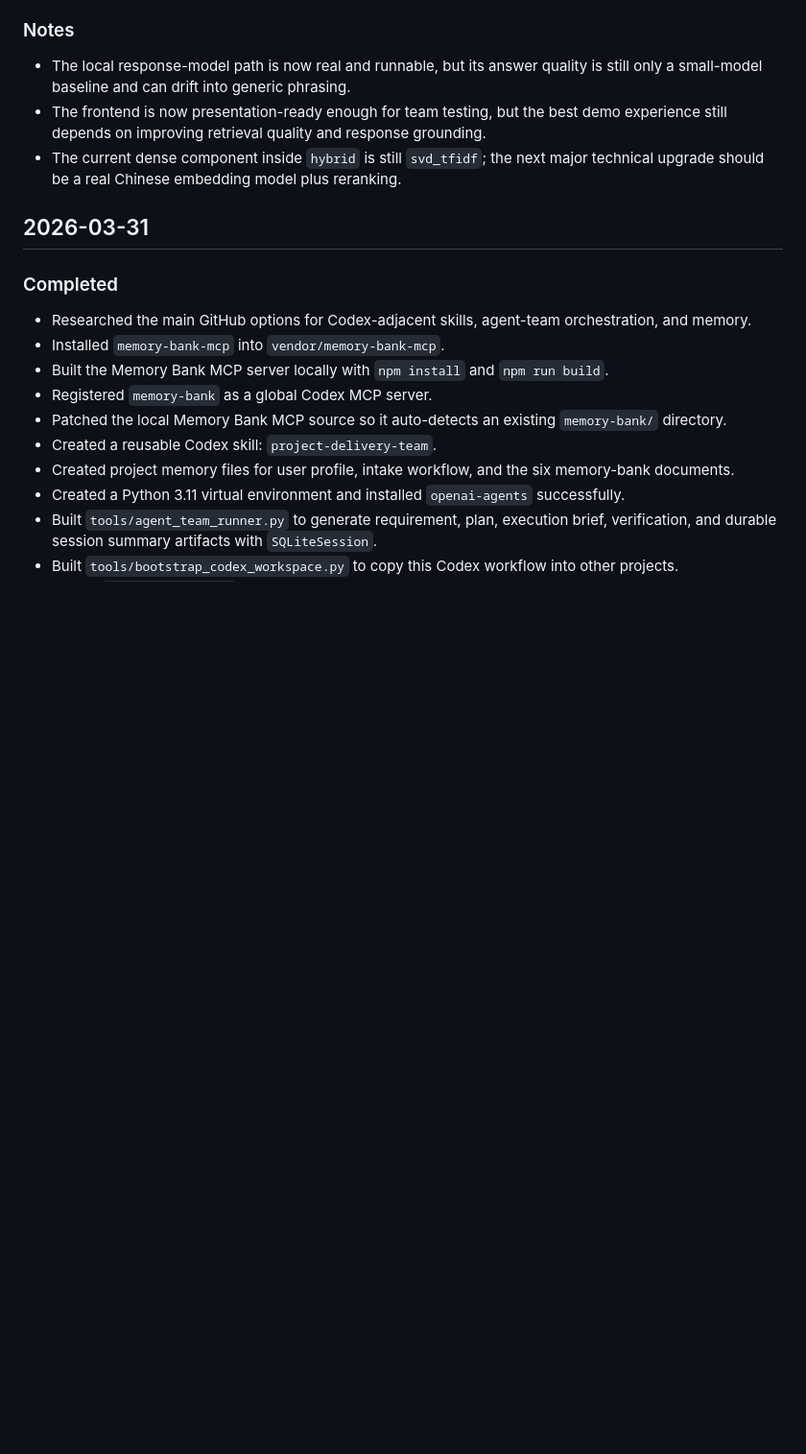
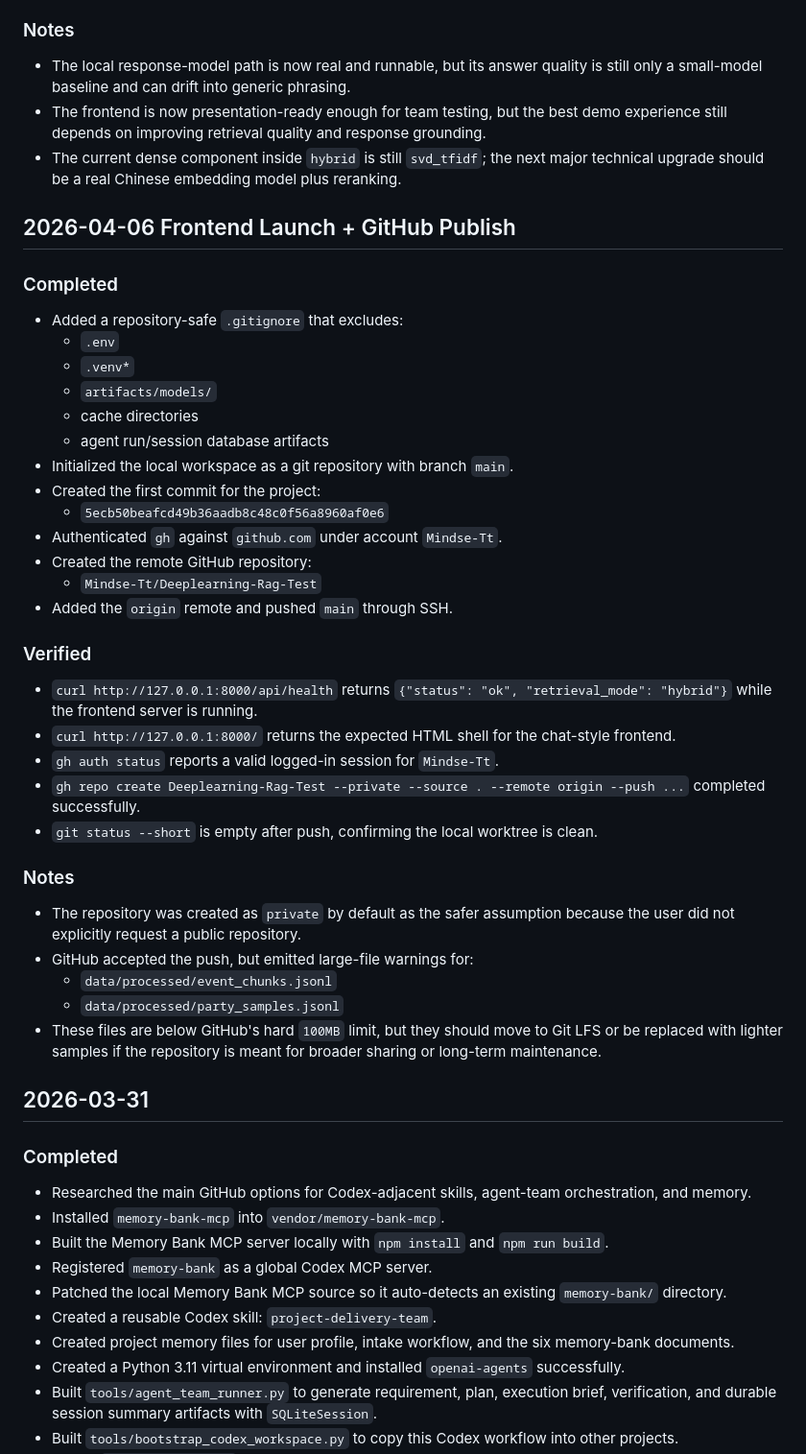
Before and after one commit to Mindse-Tt/CSRC-RAG, a Markdown page: memory-bank/progress.md, the part around the change. Shown at 96% size. Rendered like a GitHub page; blank space fills up the shorter version.

Commit message:
Update memory after frontend launch and GitHub publish

```diff
--- a/memory-bank/progress.md
+++ b/memory-bank/progress.md
@@ -177,6 +177,40 @@
 - The frontend is now presentation-ready enough for team testing, but the best demo experience still depends on improving retrieval quality and response grounding.
 - The current dense component inside `hybrid` is still `svd_tfidf`; the next major technical upgrade should be a real Chinese embedding model plus reranking.
 
+## 2026-04-06 Frontend Launch + GitHub Publish
+
+### Completed
+
+- Added a repository-safe `.gitignore` that excludes:
+  - `.env`
+  - `.venv*`
+  - `artifacts/models/`
+  - cache directories
+  - agent run/session database artifacts
+- Initialized the local workspace as a git repository with branch `main`.
+- Created the first commit for the project:
+  - `5ecb50beafcd49b36aadb8c48c0f56a8960af0e6`
+- Authenticated `gh` against `github.com` under account `Mindse-Tt`.
+- Created the remote GitHub repository:
+  - `Mindse-Tt/Deeplearning-Rag-Test`
+- Added the `origin` remote and pushed `main` through SSH.
+
+### Verified
+
+- `curl http://127.0.0.1:8000/api/health` returns `{"status": "ok", "retrieval_mode": "hybrid"}` while the frontend server is running.
+- `curl http://127.0.0.1:8000/` returns the expected HTML shell for the chat-style frontend.
+- `gh auth status` reports a valid logged-in session for `Mindse-Tt`.
+- `gh repo create Deeplearning-Rag-Test --private --source . --remote origin --push ...` completed successfully.
+- `git status --short` is empty after push, confirming the local worktree is clean.
+
+### Notes
+
+- The repository was created as `private` by default as the safer assumption because the user did not explicitly request a public repository.
+- GitHub accepted the push, but emitted large-file warnings for:
+  - `data/processed/event_chunks.jsonl`
+  - `data/processed/party_samples.jsonl`
+- These files are below GitHub's hard `100MB` limit, but they should move to Git LFS or be replaced with lighter samples if the repository is meant for broader sharing or long-term maintenance.
+
 ## 2026-03-31
 
 ### Completed
```
Also changed, not shown: memory-bank/activeContext.md (+7 -1 lines), project-memory/session-notes.md (+16 -0 lines).
